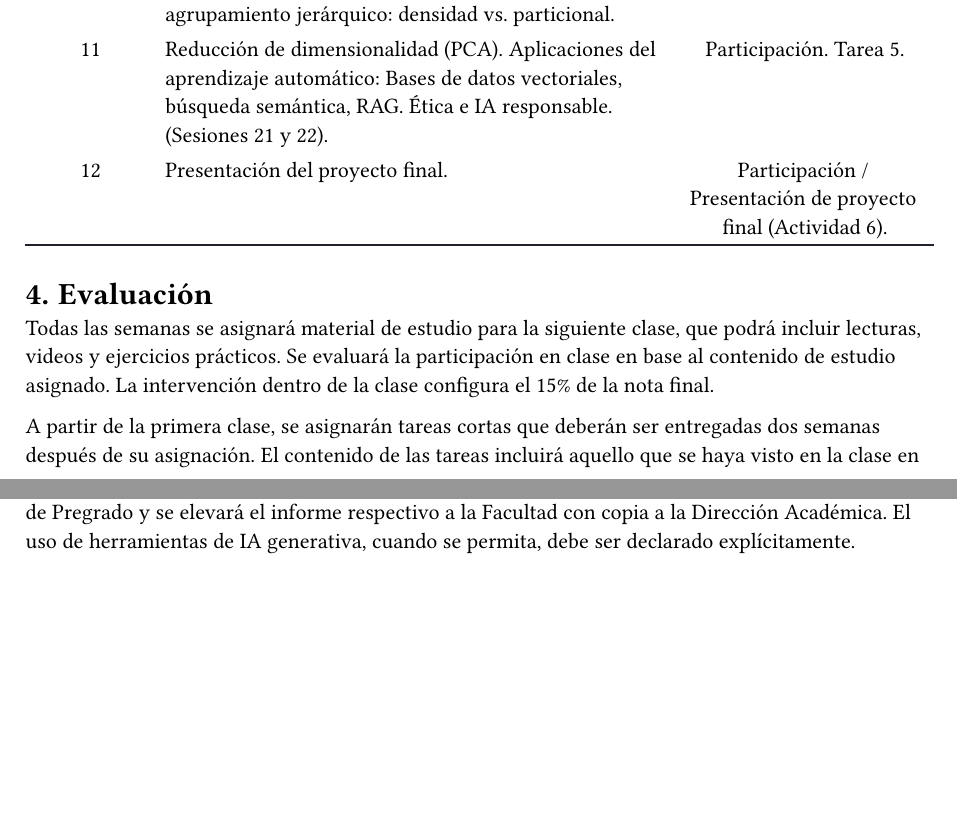
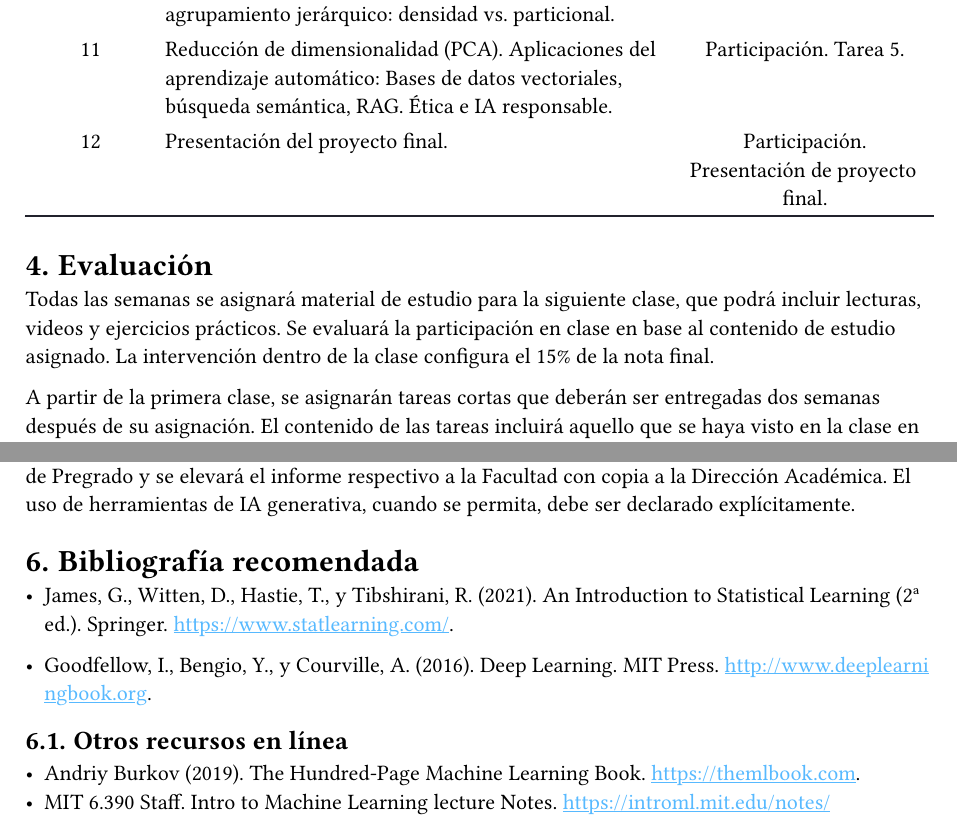
Before and after one commit to Tomas-Santana/252T19-inteligencia-artificial, a Typst document (notes/00-silabo.typ): two parts of pages 2 and 3 of 3, joined at a grey line, cut so that both start at the same text, the shorter picture padded with empty space. The pictures show the PDF file notes/00-silabo.pdf that the author committed with the source.

Commit message:
agregar bibliografia al silabo

```diff
--- a/notes/00-silabo.typ
+++ b/notes/00-silabo.typ
@@ -108,12 +108,12 @@ Durante este curso, se diseñan, implementan y evalúan algoritmos de aprendizaj
   [Participación.],
 
   [11],
-  [Reducción de dimensionalidad (PCA). Aplicaciones del aprendizaje automático: Bases de datos vectoriales, búsqueda semántica, RAG. Ética e IA responsable.  (Sesiones 21 y 22).],
+  [Reducción de dimensionalidad (PCA). Aplicaciones del aprendizaje automático: Bases de datos vectoriales, búsqueda semántica, RAG. Ética e IA responsable.],
   [Participación.
     Tarea 5.
   ],
 
-  [12], [Presentación del proyecto final.], [Participación / Presentación de proyecto final (Actividad 6).],
+  [12], [Presentación del proyecto final.], [Participación. Presentación de proyecto final.],
 )
 
 = Evaluación
@@ -136,3 +136,15 @@ El resto de la nota final (10%) corresponde a apreciación del profesor, e inclu
 = Honestidad académica
 
 Todas las actividades de los estudiantes deben ser originales. De ocurrir una falta o plagio se recibirá automáticamente la nota de cero en dicha evaluación, se citará a los responsables a la Coordinación de Pregrado y se elevará el informe respectivo a la Facultad con copia a la Dirección Académica. El uso de herramientas de IA generativa, cuando se permita, debe ser declarado explícitamente.
+
+= Bibliografía recomendada
+
+- James, G., Witten, D., Hastie, T., y Tibshirani, R. (2021). An Introduction to Statistical Learning (2ª ed.). Springer. https://www.statlearning.com/.
+
+- Goodfellow, I., Bengio, Y., y Courville, A. (2016). Deep Learning. MIT Press. http://www.deeplearningbook.org.
+
+
+== Otros recursos en línea
+
+- Andriy Burkov (2019). The Hundred-Page Machine Learning Book. https://themlbook.com.
+- MIT 6.390 Staff. Intro to Machine Learning lecture Notes. https://introml.mit.edu/notes/
```
Also changed, not shown: notes/00-silabo.pdf.
